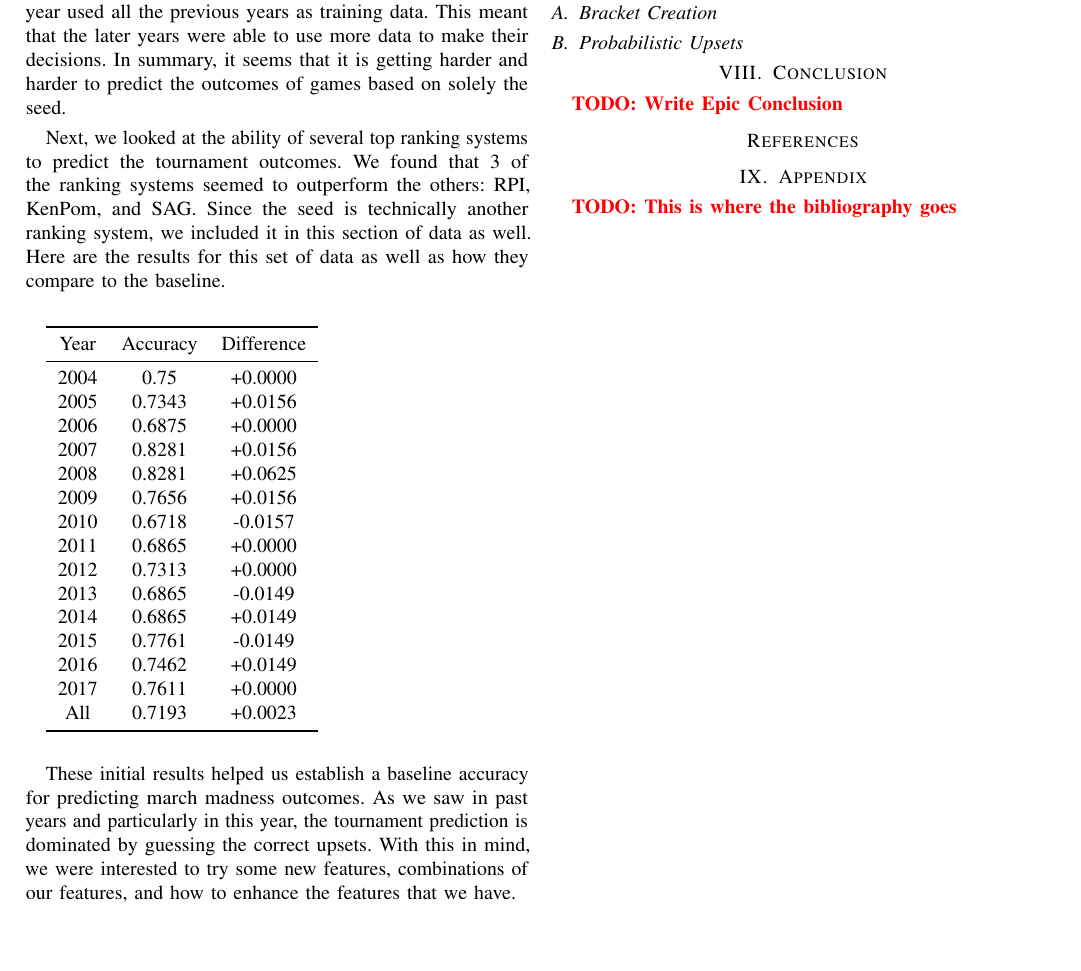
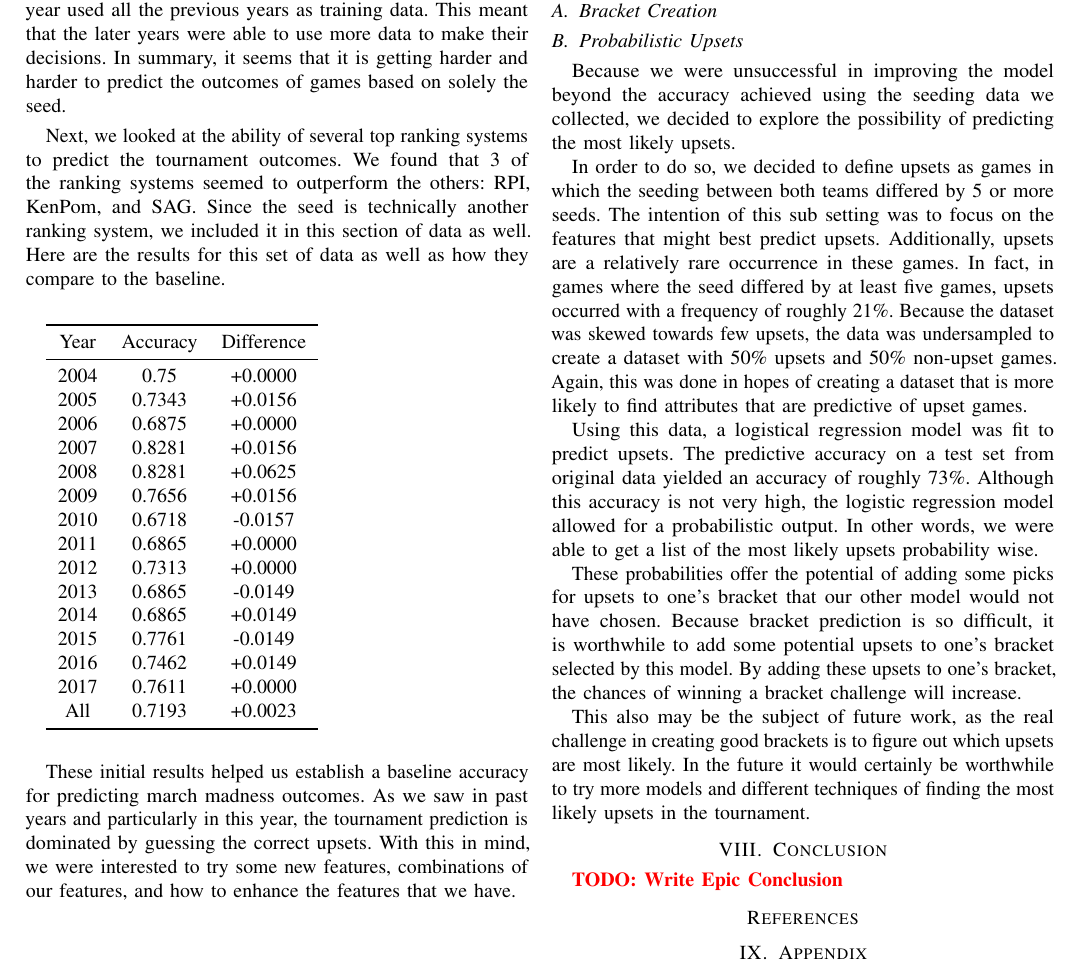
Before and after one commit to jonandrewj/ncaa_prediction, a LaTeX paper (report/main.tex, which reads report/7_FutureWork.tex): part of page 2 of 2, cut so that both start at the same text, the shorter picture padded with empty space. Compiled offline with pdfLaTeX.

Commit message:
Added Nates write-up to the future work section and finished that section

```diff
--- a/report/7_FutureWork.tex
+++ b/report/7_FutureWork.tex
@@ -1,3 +1,26 @@
 \section{Future Work}
 \subsection{Bracket Creation}
+
+
 \subsection{Probabilistic Upsets}
+
+Because we were unsuccessful in improving the model beyond the accuracy achieved using the seeding data we collected, we decided to explore the possibility of predicting the most likely upsets.
+
+In order to do so, we decided to define upsets as games in which the seeding between both teams differed by 5 or more seeds.
+The intention of this sub setting was to focus on the features that might best predict upsets.
+Additionally, upsets are a relatively rare occurrence in these games.
+In fact, in games where the seed differed by at least five games, upsets occurred with a frequency of roughly 21\%.
+Because the dataset was skewed towards few upsets, the data was undersampled to create a dataset with 50\% upsets and 50\% non-upset games.
+Again, this was done in hopes of creating a dataset that is more likely to find attributes that are predictive of upset games.
+
+Using this data, a logistical regression model was fit to predict upsets.
+The predictive accuracy on a test set from original data yielded an accuracy of roughly 73\%.
+Although this accuracy is not very high, the logistic regression model allowed for a probabilistic output.
+In other words, we were able to get a list of the most likely upsets probability wise.
+
+These probabilities offer the potential of adding some picks for upsets to one’s bracket that our other model would not have chosen.
+Because bracket prediction is so difficult, it is worthwhile to add some potential upsets to one’s bracket selected by this model.
+By adding these upsets to one’s bracket, the chances of winning a bracket challenge will increase.
+
+This also may be the subject of future work, as the real challenge in creating good brackets is to figure out which upsets are most likely.
+In the future it would certainly be worthwhile to try more models and different techniques of finding the most likely upsets in the tournament.
```
